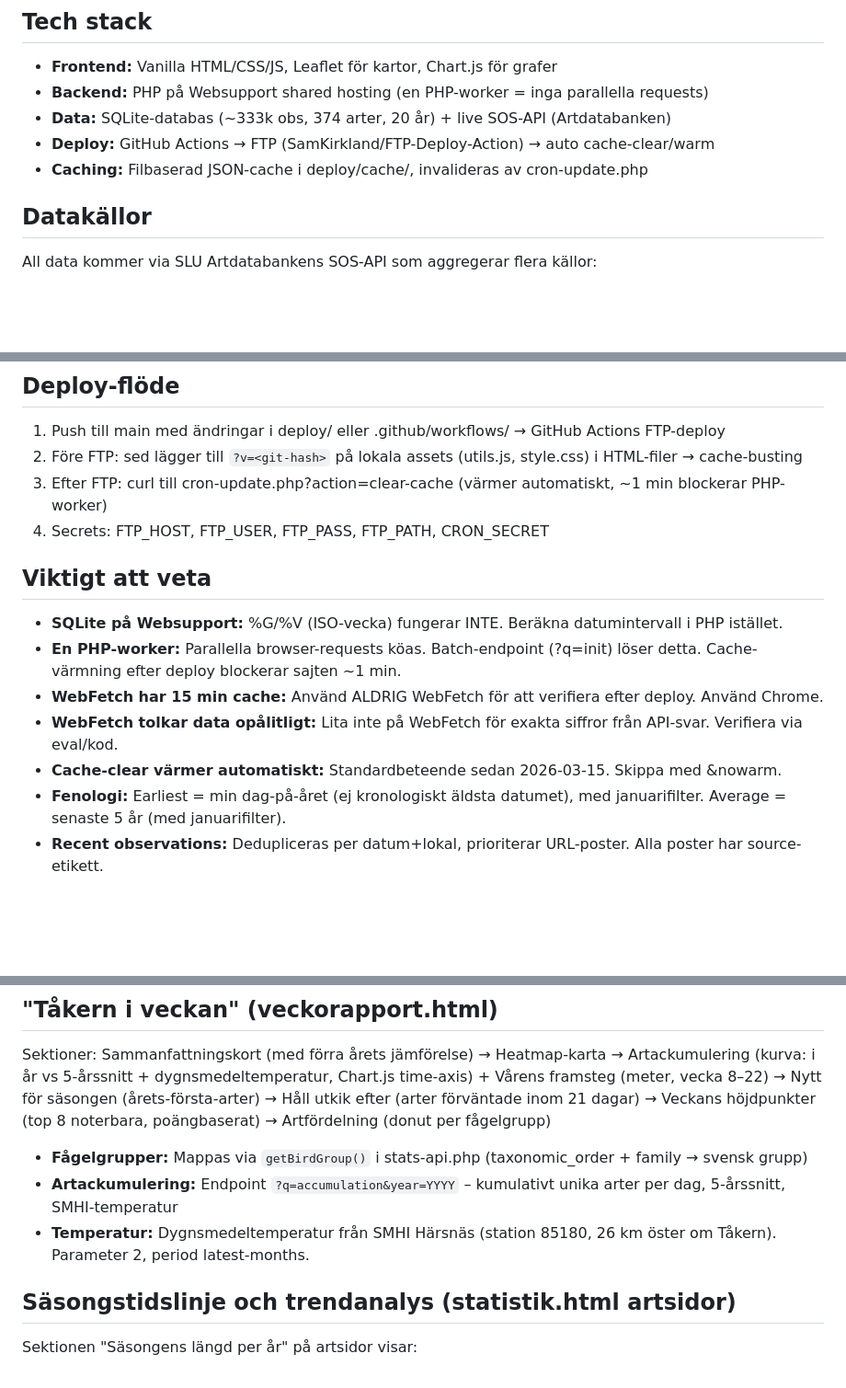
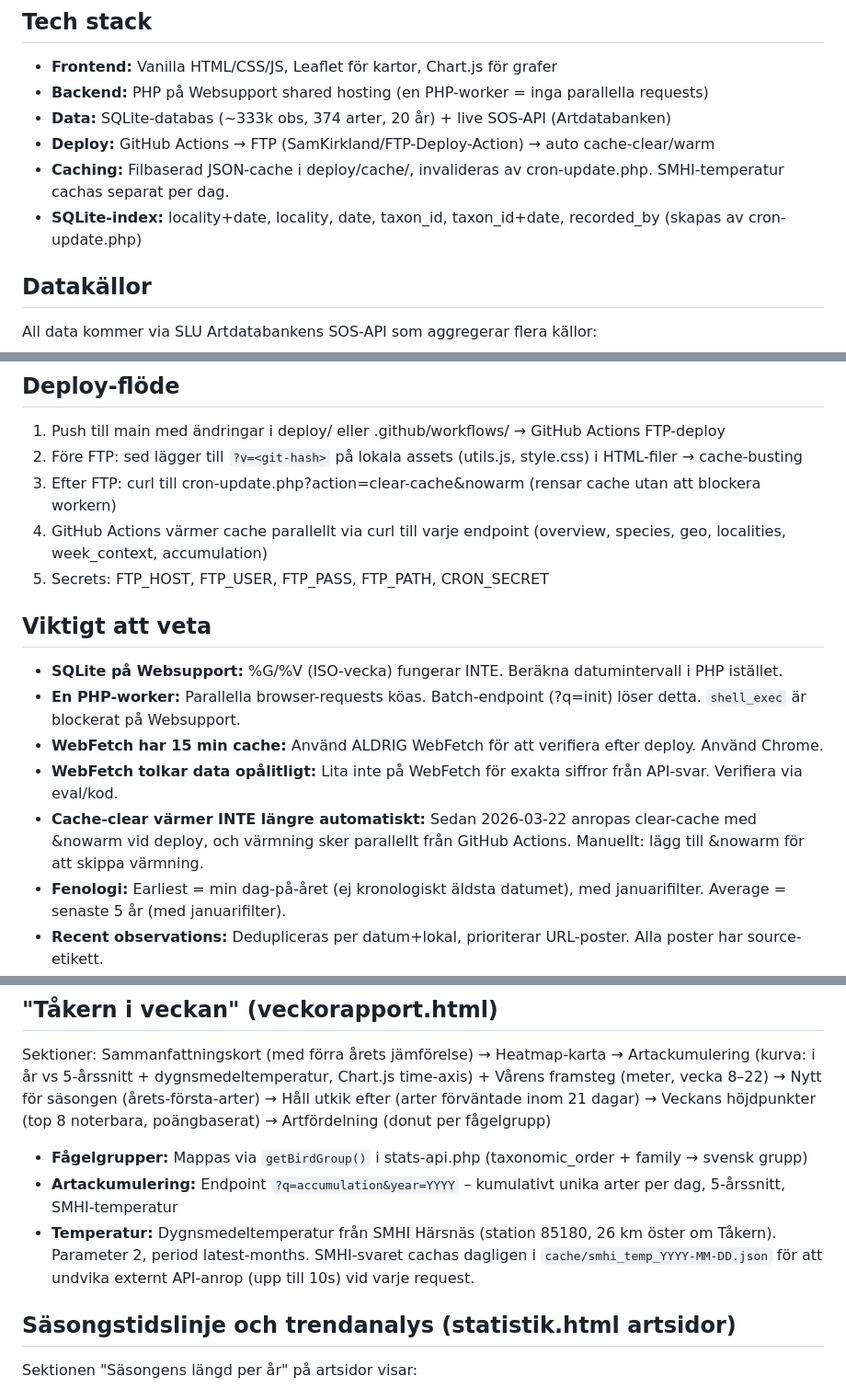
Before and after one commit to pierreandersson/takern, a Markdown page: CLAUDE.md, 3 parts joined by grey strips. Shown at 92% size. GitHub-like rendering; blank space fills up the shorter version.

Commit message:
Uppdatera CLAUDE.md med prestandaförbättringar
Dokumenterar: parallell cache-värmning vid deploy, SMHI-dagscache,
SQLite-index (inkl recorded_by), reporter-endpoint LIMIT,
shell_exec blockerat på Websupport.

Co-Authored-By: Claude Opus 4.6 (1M context) <noreply@anthropic.com>

```diff
--- a/CLAUDE.md
+++ b/CLAUDE.md
@@ -8,7 +8,8 @@ Fågelobservationssajt för Tåkern (svensk fågelsjö) på pierrea.se/takern/.
 - **Backend:** PHP på Websupport shared hosting (en PHP-worker = inga parallella requests)
 - **Data:** SQLite-databas (~333k obs, 374 arter, 20 år) + live SOS-API (Artdatabanken)
 - **Deploy:** GitHub Actions → FTP (SamKirkland/FTP-Deploy-Action) → auto cache-clear/warm
-- **Caching:** Filbaserad JSON-cache i deploy/cache/, invalideras av cron-update.php
+- **Caching:** Filbaserad JSON-cache i deploy/cache/, invalideras av cron-update.php. SMHI-temperatur cachas separat per dag.
+- **SQLite-index:** locality+date, locality, date, taxon_id, taxon_id+date, recorded_by (skapas av cron-update.php)
 
 ## Datakällor
 All data kommer via SLU Artdatabankens SOS-API som aggregerar flera källor:
@@ -62,15 +64,16 @@ Delade render-funktioner producerar konsekvent HTML som matchar CSS-komponentern
 ## Deploy-flöde
 1. Push till main med ändringar i deploy/ eller .github/workflows/ → GitHub Actions FTP-deploy
 2. Före FTP: sed lägger till `?v=<git-hash>` på lokala assets (utils.js, style.css) i HTML-filer → cache-busting
-3. Efter FTP: curl till cron-update.php?action=clear-cache (värmer automatiskt, ~1 min blockerar PHP-worker)
-4. Secrets: FTP_HOST, FTP_USER, FTP_PASS, FTP_PATH, CRON_SECRET
+3. Efter FTP: curl till cron-update.php?action=clear-cache&nowarm (rensar cache utan att blockera workern)
+4. GitHub Actions värmer cache parallellt via curl till varje endpoint (overview, species, geo, localities, week_context, accumulation)
+5. Secrets: FTP_HOST, FTP_USER, FTP_PASS, FTP_PATH, CRON_SECRET
 
 ## Viktigt att veta
 - **SQLite på Websupport:** %G/%V (ISO-vecka) fungerar INTE. Beräkna datumintervall i PHP istället.
-- **En PHP-worker:** Parallella browser-requests köas. Batch-endpoint (?q=init) löser detta. Cache-värmning efter deploy blockerar sajten ~1 min.
+- **En PHP-worker:** Parallella browser-requests köas. Batch-endpoint (?q=init) löser detta. `shell_exec` är blockerat på Websupport.
 - **WebFetch har 15 min cache:** Använd ALDRIG WebFetch för att verifiera efter deploy. Använd Chrome.
 - **WebFetch tolkar data opålitligt:** Lita inte på WebFetch för exakta siffror från API-svar. Verifiera via eval/kod.
-- **Cache-clear värmer automatiskt:** Standardbeteende sedan 2026-03-15. Skippa med &nowarm.
+- **Cache-clear värmer INTE längre automatiskt:** Sedan 2026-03-22 anropas clear-cache med &nowarm vid deploy, och värmning sker parallellt från GitHub Actions. Manuellt: lägg till &nowarm för att skippa värmning.
 - **Fenologi:** Earliest = min dag-på-året (ej kronologiskt äldsta datumet), med januarifilter. Average = senaste 5 år (med januarifilter).
 - **Recent observations:** Dedupliceras per datum+lokal, prioriterar URL-poster. Alla poster har source-etikett.
 - **Rarity-filter:** Exkluderar hybrider (` x `), osäkra (`/`), morfer (`morf`), artgrupper (ej mellanslag i scientific_name)
@@ -90,7 +93,7 @@ Ranking baseras på tre transparenta faktorer – rödlistestatus visas som badg
 Sektioner: Sammanfattningskort (med förra årets jämförelse) → Heatmap-karta → Artackumulering (kurva: i år vs 5-årssnitt + dygnsmedeltemperatur, Chart.js time-axis) + Vårens framsteg (meter, vecka 8–22) → Nytt för säsongen (årets-första-arter) → Håll utkik efter (arter förväntade inom 21 dagar) → Veckans höjdpunkter (top 8 noterbara, poängbaserat) → Artfördelning (donut per fågelgrupp)
 - **Fågelgrupper:** Mappas via `getBirdGroup()` i stats-api.php (taxonomic_order + family → svensk grupp)
 - **Artackumulering:** Endpoint `?q=accumulation&year=YYYY` – kumulativt unika arter per dag, 5-årssnitt, SMHI-temperatur
-- **Temperatur:** Dygnsmedeltemperatur från SMHI Härsnäs (station 85180, 26 km öster om Tåkern). Parameter 2, period latest-months.
+- **Temperatur:** Dygnsmedeltemperatur från SMHI Härsnäs (station 85180, 26 km öster om Tåkern). Parameter 2, period latest-months. SMHI-svaret cachas dagligen i `cache/smhi_temp_YYYY-MM-DD.json` för att undvika externt API-anrop (upp till 10s) vid varje request.
 
 ## Säsongstidslinje och trendanalys (statistik.html artsidor)
 Sektionen "Säsongens längd per år" på artsidor visar:
```
Also changed, not shown: other parts of CLAUDE.md (+1 -0 lines).
